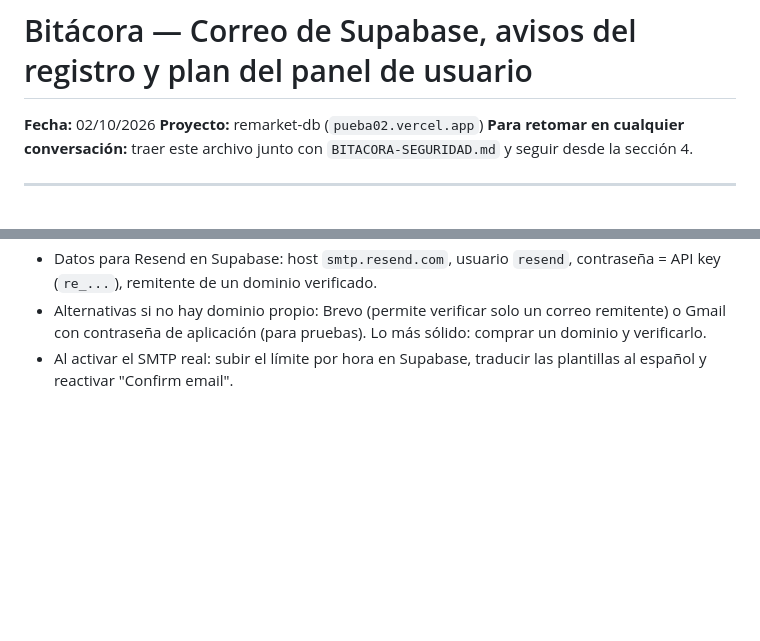
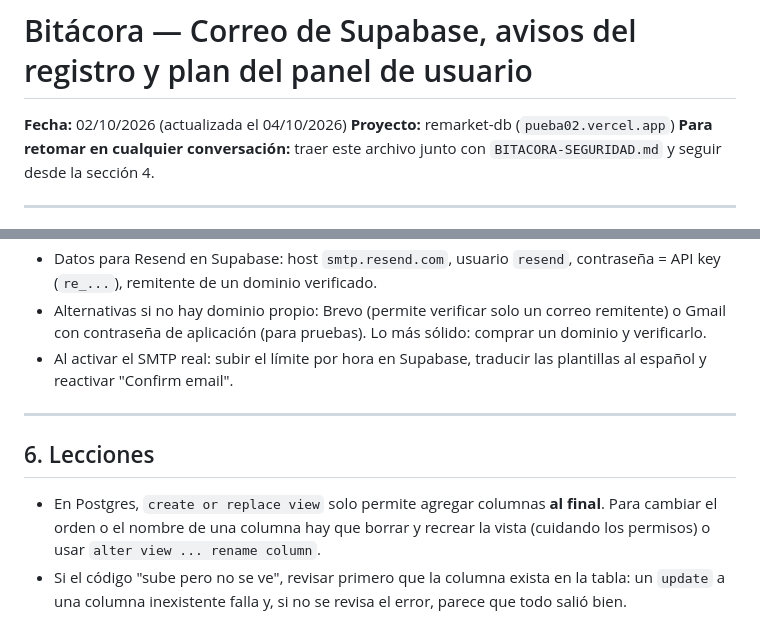
Before and after one commit to jvallebringas02-png/pagina-, a Markdown page: BITACORA-PLAN-PANEL-Y-CORREO.md, 2 parts joined by grey strips. Rendered like a GitHub page; blank space fills up the shorter version.

```diff
--- a/BITACORA-PLAN-PANEL-Y-CORREO.md
+++ b/BITACORA-PLAN-PANEL-Y-CORREO.md
@@ -1,6 +1,6 @@
 # Bitácora — Correo de Supabase, avisos del registro y plan del panel de usuario
 
-**Fecha:** 02/10/2026
+**Fecha:** 02/10/2026 (actualizada el 04/10/2026)
 **Proyecto:** remarket-db (`pueba02.vercel.app`)
 **Para retomar en cualquier conversación:** traer este archivo junto con `BITACORA-SEGURIDAD.md` y seguir desde la sección 4.
 
@@ -123,3 +162,10 @@ Orden habitual de un cambio que toca varias capas: **datos → funciones → vis
 - Datos para Resend en Supabase: host `smtp.resend.com`, usuario `resend`, contraseña = API key (`re_...`), remitente de un dominio verificado.
 - Alternativas si no hay dominio propio: Brevo (permite verificar solo un correo remitente) o Gmail con contraseña de aplicación (para pruebas). Lo más sólido: comprar un dominio y verificarlo.
 - Al activar el SMTP real: subir el límite por hora en Supabase, traducir las plantillas al español y reactivar "Confirm email".
+
+---
+
+## 6. Lecciones
+
+- En Postgres, `create or replace view` solo permite agregar columnas **al final**. Para cambiar el orden o el nombre de una columna hay que borrar y recrear la vista (cuidando los permisos) o usar `alter view ... rename column`.
+- Si el código "sube pero no se ve", revisar primero que la columna exista en la tabla: un `update` a una columna inexistente falla y, si no se revisa el error, parece que todo salió bien.
```
Also changed, not shown: other parts of BITACORA-PLAN-PANEL-Y-CORREO.md (+52 -13 lines).
